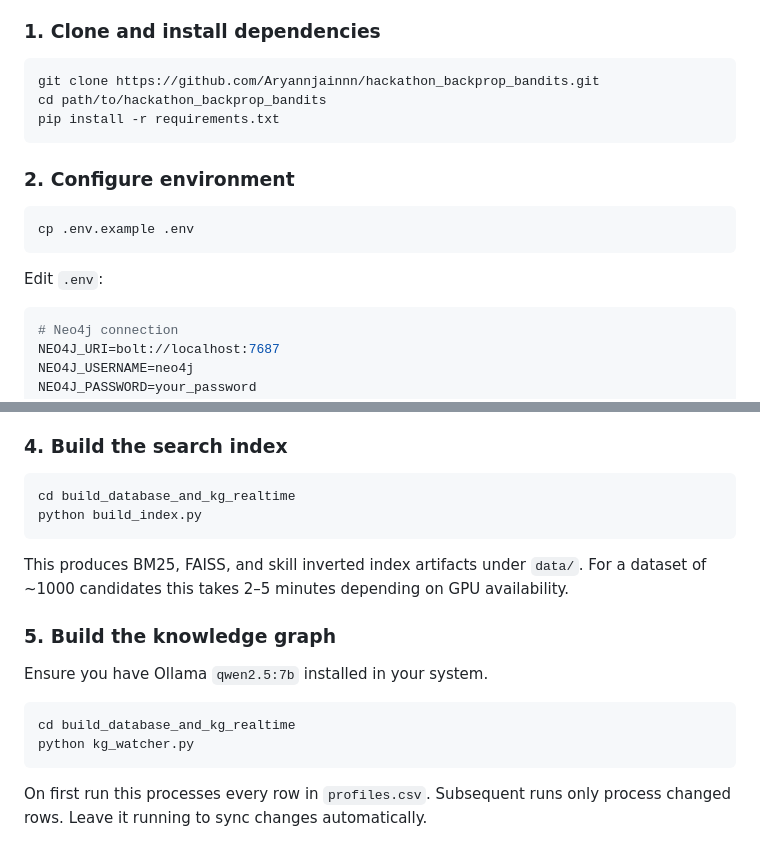
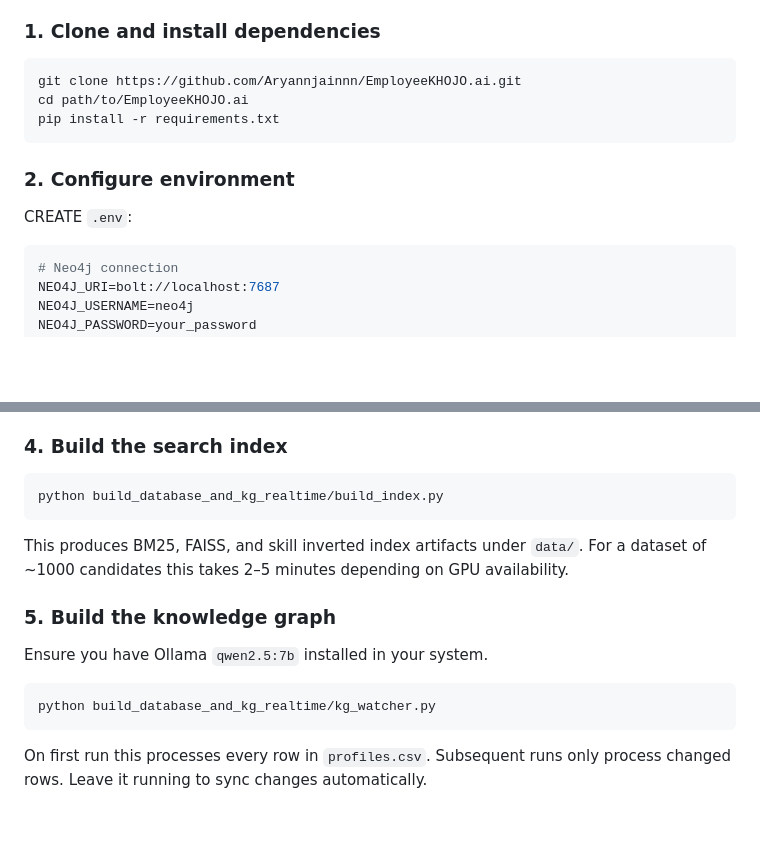
Before and after one commit to Aryannjainnn/EmployeeKHOJO.ai, a Markdown page: README.md, 2 parts joined by grey strips. GitHub-like rendering; blank space fills up the shorter version.

````diff
--- a/README.md
+++ b/README.md
@@ -153,18 +153,15 @@ A React 18 single-page app (`EmployeeKHOJO.aiSearch.jsx`) loaded via Babel stand
 ### 1. Clone and install dependencies
 
 ```bash
-git clone https://github.com/Aryannjainnn/hackathon_backprop_bandits.git
-cd path/to/hackathon_backprop_bandits
+git clone https://github.com/Aryannjainnn/EmployeeKHOJO.ai.git
+cd path/to/EmployeeKHOJO.ai
 pip install -r requirements.txt
 ```
 
 ### 2. Configure environment
 
-```bash
-cp .env.example .env
-```
 
-Edit `.env`:
+CREATE `.env`:
 
 ```env
 # Neo4j connection
@@ -188,8 +185,7 @@ Place your candidate profiles CSV at `data/profiles.csv`. The indexer is schema-
 ### 4. Build the search index
 
 ```bash
-cd build_database_and_kg_realtime
-python build_index.py
+python build_database_and_kg_realtime/build_index.py
 ```
 
 This produces BM25, FAISS, and skill inverted index artifacts under `data/`. For a dataset of ~1000 candidates this takes 2–5 minutes depending on GPU availability.
@@ -199,8 +195,7 @@ This produces BM25, FAISS, and skill inverted index artifacts under `data/`. For
 Ensure you have Ollama `qwen2.5:7b` installed in your system.
 
 ```bash
-cd build_database_and_kg_realtime
-python kg_watcher.py
+python build_database_and_kg_realtime/kg_watcher.py
 ```
 
 On first run this processes every row in `profiles.csv`. Subsequent runs only process changed rows. Leave it running to sync changes automatically.
````
